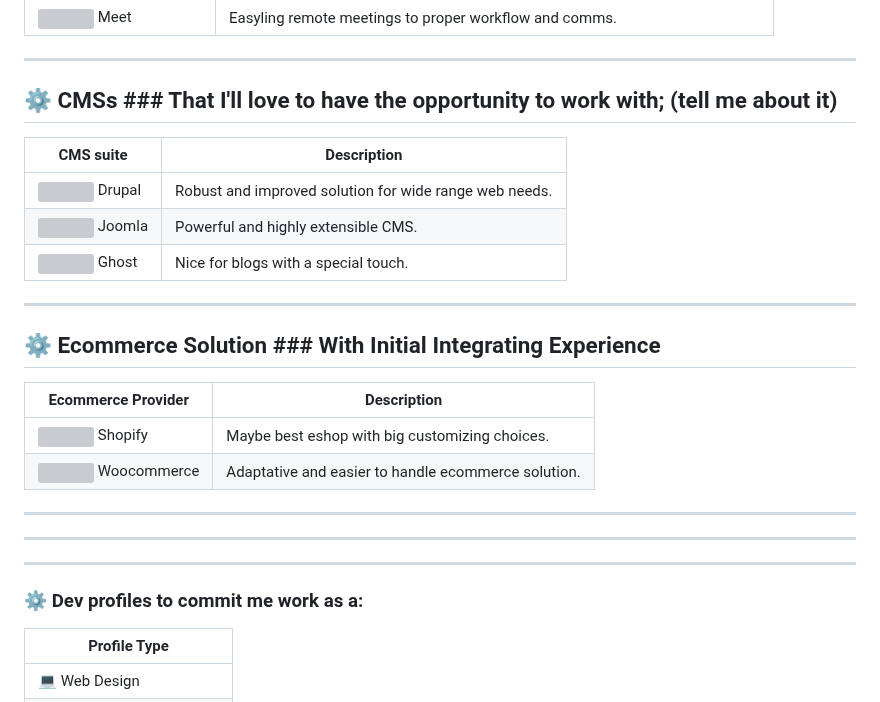
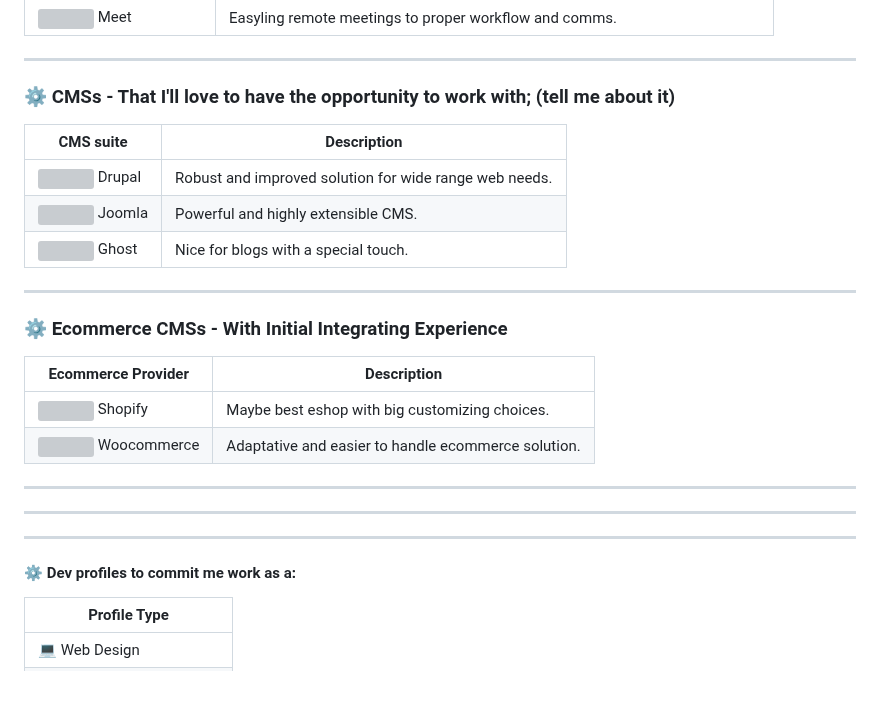
Before and after one commit to lucfreelance/lucfreelance, a Markdown page: README.MD, the part around one of its changes. GitHub-like rendering; grey boxes are pictures that could not be loaded.

```diff
--- a/README.MD
+++ b/README.MD
@@ -163,7 +163,7 @@
 
 ---
 
-## ⚙️ CMSs ### That I'll love to have the opportunity to work with; (tell me about it)
+### ⚙️ CMSs - That I'll love to have the opportunity to work with; (tell me about it)
 
 | CMS suite                     | Description                                            |
 |--------------------------------------------|-------------------------------------------------------|
@@ -173,7 +173,7 @@
 
 ---
 
-## ⚙️ Ecommerce Solution ### With Initial Integrating Experience
+### ⚙️ Ecommerce CMSs - With Initial Integrating Experience
 
 | Ecommerce Provider                     | Description                                            |
 |--------------------------------------------|-------------------------------------------------------|
@@ -184,7 +184,7 @@
 ---
 ---
 
-### ⚙️ Dev profiles to commit me work as a:
+#### ⚙️ Dev profiles to commit me work as a:
 
 | Profile Type                      |
 |-----------------------------------|
```
Also changed, not shown: other parts of README.MD (+1 -1 lines).
